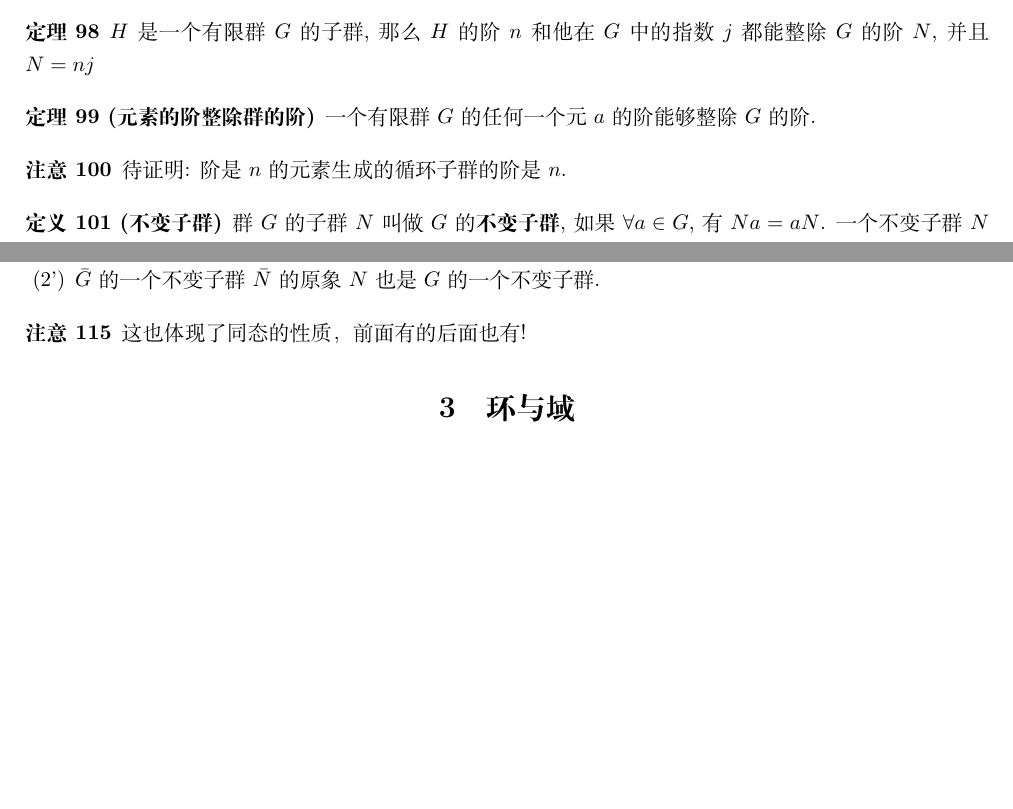
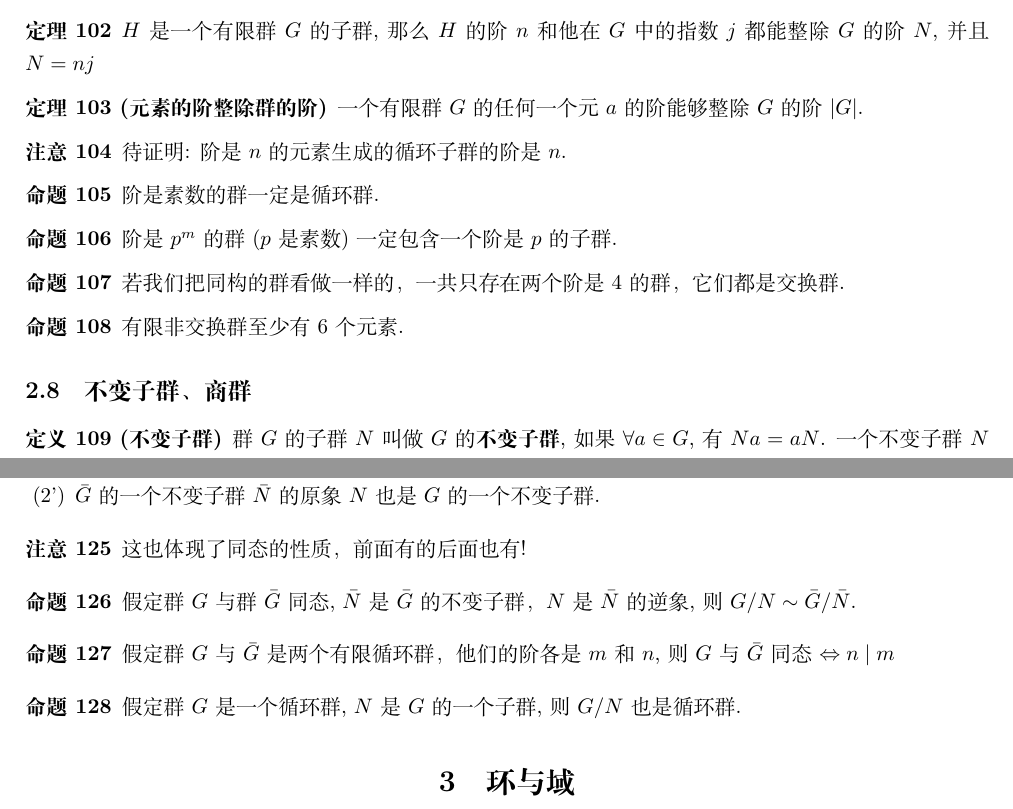
Before and after one commit to qingwen-guan/writeups, a LaTeX document (WIP-近世代数.tex): two parts of pages 7 and 8 of 8, joined at a grey line, cut so that both start at the same text, the shorter picture padded with empty space. The pictures show the PDF file WIP-近世代数.pdf that the author committed with the source.

Commit message:
notes finish group exercise

```diff
--- a/WIP-近世代数.tex
+++ b/WIP-近世代数.tex
@@ -477,6 +475,9 @@ $a$生成一个阶是$n$的循环群$G$, 则$a^r$也生成$G$，如果$\text{gcd
 $G$是循环群, 且$G$与$\bar{G}$同态，则$\bar{G}$也是循环群.
 \end{Theorem}
 
+\begin{Theorem}
+$G$是无限阶循环群, $\bar{G}$是任何循环群, 则$G$与$\bar{G}$同态.
+\end{Theorem}
 
 \subsection{子群}
 
@@ -517,6 +518,21 @@ $G$是循环群, 且$G$与$\bar{G}$同态，则$\bar{G}$也是循环群.
 $S = \{a\}$时, $(S) = (a)$.
 \end{Theorem}
 
+\begin{Proposition}
+群$G$的两个子群的交集也是$G$的子群.
+\end{Proposition}
+
+\begin{Proposition}
+循环群的子群也是循环群.
+\end{Proposition}
+
+\begin{Proposition}
+$H$是群$G$的一个非空子集, 且$H$的每个元素的阶都有限,
+则$H$做成子群的充要条件是 (i) $a, b \in H \Rightarrow ab \in H$.
+\end{Proposition}
+
+\subsection{子群的陪集}
+
 \begin{Definition}
 群$G$, 子群$H$, 规定$G$上的关系$\sim: a \sim b \Leftrightarrow a b^{-1} \in H$
 \end{Definition}
@@ -559,12 +574,30 @@ $H$是一个有限群$G$的子群, 那么$H$的阶$n$和他在$G$中的指数$j$
 \end{Theorem}
 
 \begin{Theorem}[元素的阶整除群的阶]
-一个有限群$G$的任何一个元$a$的阶能够整除$G$的阶.
+一个有限群$G$的任何一个元$a$的阶能够整除$G$的阶$|G|$.
 \end{Theorem}
 
 \begin{Remark}
 待证明: 阶是$n$的元素生成的循环子群的阶是$n$.
 \end{Remark}
+
+\begin{Proposition}
+阶是素数的群一定是循环群.
+\end{Proposition}
+
+\begin{Proposition}
+阶是$p^m$的群($p$是素数)一定包含一个阶是$p$的子群.
+\end{Proposition}
+
+\begin{Proposition}
+若我们把同构的群看做一样的，一共只存在两个阶是4的群，它们都是交换群.
+\end{Proposition}
+
+\begin{Proposition}
+有限非交换群至少有6个元素.
+\end{Proposition}
+
+\subsection{不变子群、商群}
 
 \begin{Definition}[不变子群]
 群$G$的子群$N$叫做$G$的\textbf{不变子群}, 如果$\forall a \in G$, 有$Na = aN$. 一个不变子群$N$的一个左(或右)陪集叫做$N$的一个\textbf{陪集}.
@@ -604,6 +637,16 @@ $N$是群$G$的不变子群, 在其陪集$\{ aN, bN, cN, \cdots \}$上定义的
 对于有限群, $ \displaystyle | G/N | $ = $\frac{|G|}{|N|}$.
 \end{Theorem}
 
+\begin{Proposition}
+两个不变子群的交集还是不变子群.
+\end{Proposition}
+
+\begin{Proposition}
+$H$是$G$的子群, $N$是$G$的不变子群, 则$HN$是$G$的子群.
+\end{Proposition}
+
+\subsection{同态与不变子群}
+
 \begin{Theorem}
 一个群$G$与它的商群$G/N$同态.
 \end{Theorem}
@@ -638,6 +681,18 @@ $G$和$\bar{G}$是两个群，且$G$与$\bar{G}$同态，则在这个同态满
 这也体现了同态的性质，前面有的后面也有!
 \end{Remark}
 
+\begin{Proposition}
+假定群$G$与群$\bar{G}$同态, $\bar{N}$是$\bar{G}$的不变子群， $N$是$\bar{N}$的逆象,则
+$ G/N \sim \bar{G}/\bar{N} $.
+\end{Proposition}
+
+\begin{Proposition}
+假定群$G$与$\bar{G}$是两个有限循环群，他们的阶各是$m$和$n$,则$G$与$\bar{G}$同态$\Leftrightarrow n \mid m$
+\end{Proposition}
+
+\begin{Proposition}
+假定群$G$是一个循环群, $N$是$G$的一个子群, 则$G/N$也是循环群.
+\end{Proposition}
 
 \section{环与域}
 
```
Also changed, not shown: WIP-近世代数.pdf, WIP-近世代数.tex (13 more changed lines).
